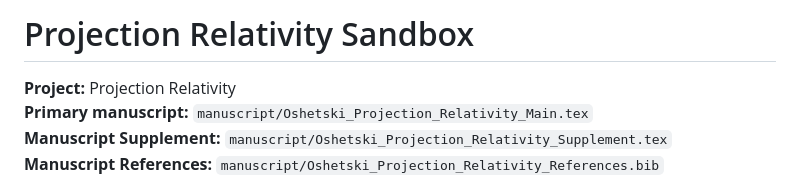
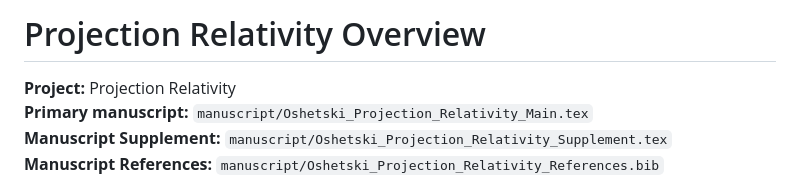
Before and after one commit to oshetskiresearch/Projection_Relativity, a Markdown page: README.md, the part around the change. Rendered like a GitHub page.

```diff
--- a/README.md
+++ b/README.md
@@ -1,4 +1,4 @@
-# Projection Relativity Sandbox
+# Projection Relativity Overview
 
 **Project:** Projection Relativity
 **Primary manuscript:**    `manuscript/Oshetski_Projection_Relativity_Main.tex`
```
